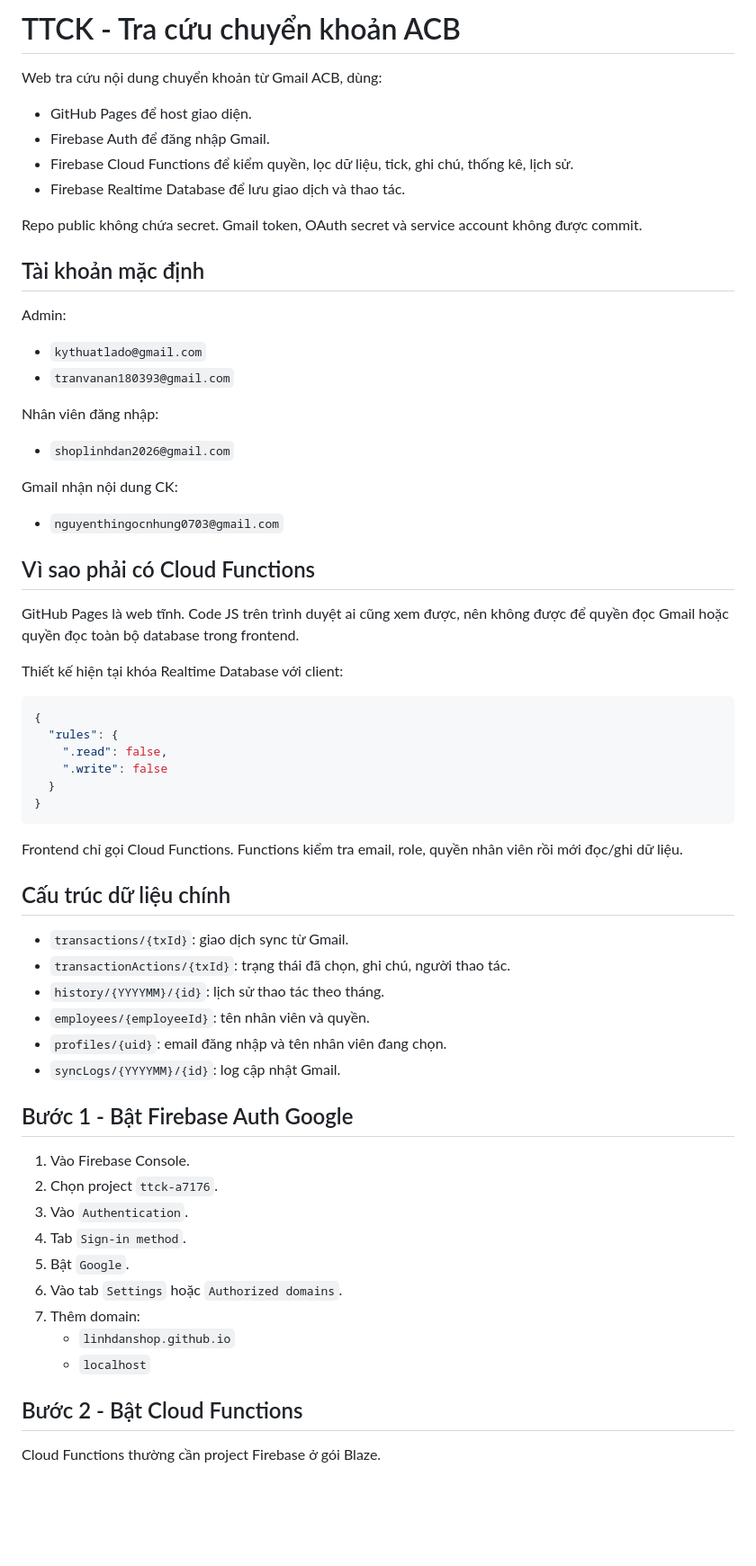
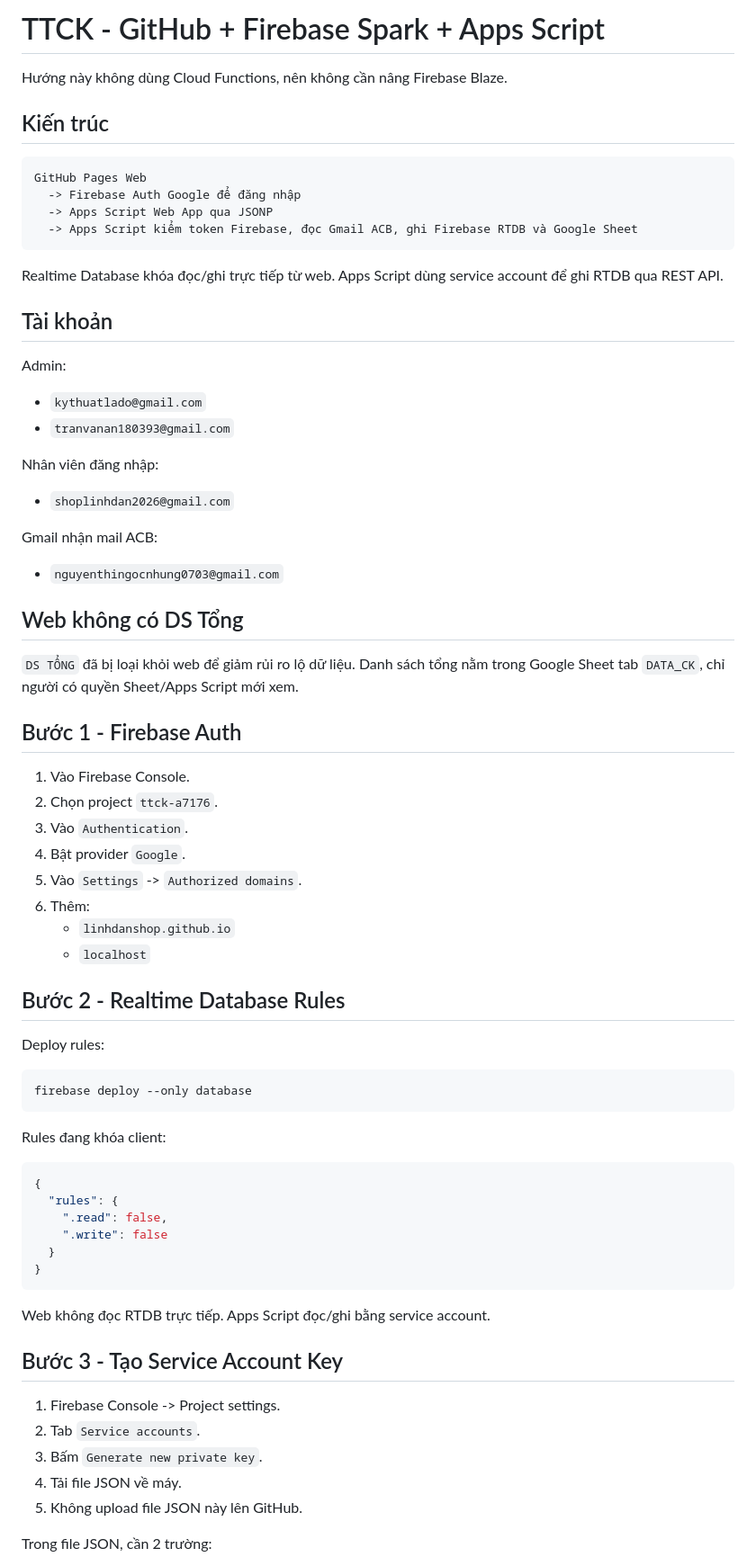
Before and after one commit to linhdanshop/TTCK, a Markdown page: README.md, the part around one of its changes. Shown at 90% size. Drawn GitHub-style; blank space fills up the shorter version.

````diff
--- a/README.md
+++ b/README.md
@@ -1,15 +1,19 @@
-# TTCK - Tra cứu chuyển khoản ACB
+# TTCK - GitHub + Firebase Spark + Apps Script
 
-Web tra cứu nội dung chuyển khoản từ Gmail ACB, dùng:
+Hướng này không dùng Cloud Functions, nên không cần nâng Firebase Blaze.
 
-- GitHub Pages để host giao diện.
-- Firebase Auth để đăng nhập Gmail.
-- Firebase Cloud Functions để kiểm quyền, lọc dữ liệu, tick, ghi chú, thống kê, lịch sử.
-- Firebase Realtime Database để lưu giao dịch và thao tác.
+## Kiến trúc
 
-Repo public không chứa secret. Gmail token, OAuth secret và service account không được commit.
+```text
+GitHub Pages Web
+  -> Firebase Auth Google để đăng nhập
+  -> Apps Script Web App qua JSONP
+  -> Apps Script kiểm token Firebase, đọc Gmail ACB, ghi Firebase RTDB và Google Sheet
+```
 
-## Tài khoản mặc định
+Realtime Database khóa đọc/ghi trực tiếp từ web. Apps Script dùng service account để ghi RTDB qua REST API.
+
+## Tài khoản
 
 Admin:
 
@@ -20,15 +24,34 @@ Nhân viên đăng nhập:
 
 - `shoplinhdan2026@gmail.com`
 
-Gmail nhận nội dung CK:
+Gmail nhận mail ACB:
 
 - `nguyenthingocnhung0703@gmail.com`
 
-## Vì sao phải có Cloud Functions
+## Web không có DS Tổng
 
-GitHub Pages là web tĩnh. Code JS trên trình duyệt ai cũng xem được, nên không được để quyền đọc Gmail hoặc quyền đọc toàn bộ database trong frontend.
+`DS TỔNG` đã bị loại khỏi web để giảm rủi ro lộ dữ liệu. Danh sách tổng nằm trong Google Sheet tab `DATA_CK`, chỉ người có quyền Sheet/Apps Script mới xem.
 
-Thiết kế hiện tại khóa Realtime Database với client:
+## Bước 1 - Firebase Auth
+
+1. Vào Firebase Console.
+2. Chọn project `ttck-a7176`.
+3. Vào `Authentication`.
+4. Bật provider `Google`.
+5. Vào `Settings` -> `Authorized domains`.
+6. Thêm:
+   - `linhdanshop.github.io`
+   - `localhost`
+
+## Bước 2 - Realtime Database Rules
+
+Deploy rules:
+
+```powershell
+firebase deploy --only database
+```
+
+Rules đang khóa client:
 
 ```json
 {
@@ -39,30 +62,15 @@ Thiết kế hiện tại khóa Realtime Database với client:
 }
 ```
 
-Frontend chỉ gọi Cloud Functions. Functions kiểm tra email, role, quyền nhân viên rồi mới đọc/ghi dữ liệu.
+Web không đọc RTDB trực tiếp. Apps Script đọc/ghi bằng service account.
 
-## Cấu trúc dữ liệu chính
+## Bước 3 - Tạo Service Account Key
 
-- `transactions/{txId}`: giao dịch sync từ Gmail.
-- `transactionActions/{txId}`: trạng thái đã chọn, ghi chú, người thao tác.
-- `history/{YYYYMM}/{id}`: lịch sử thao tác theo tháng.
-- `employees/{employeeId}`: tên nhân viên và quyền.
-- `profiles/{uid}`: email đăng nhập và tên nhân viên đang chọn.
-- `syncLogs/{YYYYMM}/{id}`: log cập nhật Gmail.
+1. Firebase Console -> Project settings.
+2. Tab `Service accounts`.
+3. Bấm `Generate new private key`.
+4. Tải file JSON về máy.
+5. Không upload file JSON này lên GitHub.
 
-## Bước 1 - Bật Firebase Auth Google
+Trong file JSON, cần 2 trường:
 
-1. Vào Firebase Console.
-2. Chọn project `ttck-a7176`.
-3. Vào `Authentication`.
-4. Tab `Sign-in method`.
-5. Bật `Google`.
-6. Vào tab `Settings` hoặc `Authorized domains`.
-7. Thêm domain:
-   - `linhdanshop.github.io`
-   - `localhost`
-
-## Bước 2 - Bật Cloud Functions
-
-Cloud Functions thường cần project Firebase ở gói Blaze.
-
````
Also changed, not shown: other parts of README.md (+92 -112 lines).
